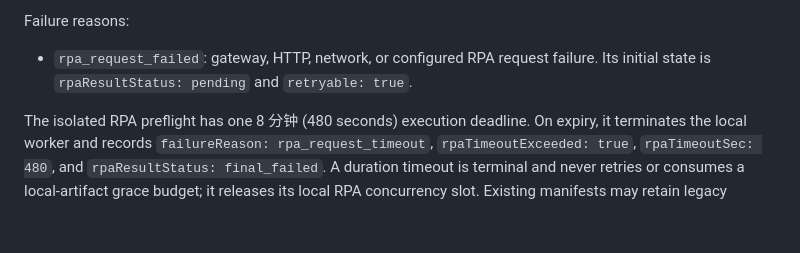
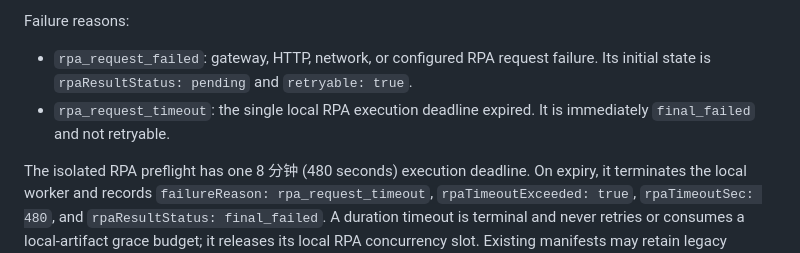
Before and after one commit to Ayakatokyo/qianchuan-video-peak-frames, a Markdown page: references/rpa-output-contract.md, the part around the change. GitHub-like rendering; blank space fills up the shorter version.

Commit message:
补充 RPA 超时处理说明
明确超时素材的失败状态、补位规则和迟到结果处理方式。

```diff
--- a/references/rpa-output-contract.md
+++ b/references/rpa-output-contract.md
@@ -83,6 +83,7 @@ RPA success writes normalized records before postprocessing starts. Video downlo
 Failure reasons:
 
 - `rpa_request_failed`: gateway, HTTP, network, or configured RPA request failure. Its initial state is `rpaResultStatus: pending` and `retryable: true`.
+- `rpa_request_timeout`: the single local RPA execution deadline expired. It is immediately `final_failed` and not retryable.
 
 The isolated RPA preflight has one 8 分钟 (480 seconds) execution deadline. On expiry, it terminates the local worker and records `failureReason: rpa_request_timeout`, `rpaTimeoutExceeded: true`, `rpaTimeoutSec: 480`, and `rpaResultStatus: final_failed`. A duration timeout is terminal and never retries or consumes a local-artifact grace budget; it releases its local RPA concurrency slot. Existing manifests may retain legacy `rpaSoftTimeoutExceeded` and `rpaHardTimeoutExceeded` fields for read compatibility, but new runs do not write them.
 
```
